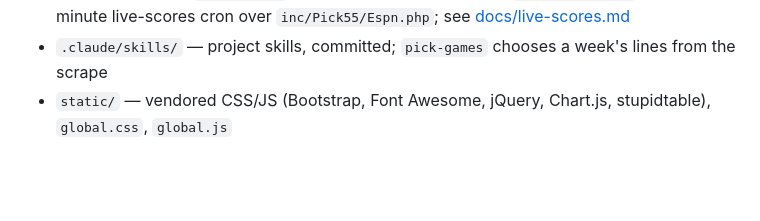
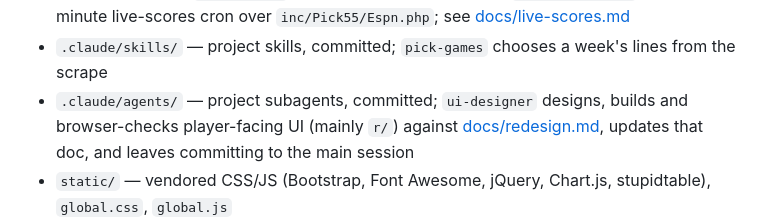
Before and after one commit to utexasscott/pick55, a Markdown page: CLAUDE.md, the part around the change. GitHub-like rendering; blank space fills up the shorter version.

Commit message:
Add ui-designer project subagent
Co-Authored-By: Claude Opus 5.5 (1M context) <noreply@anthropic.com>

```diff
--- a/CLAUDE.md
+++ b/CLAUDE.md
@@ -59,6 +59,7 @@ NFL/NCAA football confidence-pick pool. Plain PHP 7.x web app (no framework) usi
 - `inc/Pick55/Snippets/` — static `build(array $params)` HTML/email fragment renderers, each with a short `b(...)` shortcut
 - `scrape/` — VegasInsider odds scraper CLIs (`get-raw.php`, `parse-raw.php`, `run.php` for cron, `slate.php` for the `/pick-games` skill) over `inc/Pick55/VegasInsider.php`; output under git-ignored `scrape/raw/`; see [docs/odds-scraper.md](docs/odds-scraper.md). `live-scores.php` is the 10-minute live-scores cron over `inc/Pick55/Espn.php`; see [docs/live-scores.md](docs/live-scores.md)
 - `.claude/skills/` — project skills, committed; `pick-games` chooses a week's lines from the scrape
+- `.claude/agents/` — project subagents, committed; `ui-designer` designs, builds and browser-checks player-facing UI (mainly `r/`) against [docs/redesign.md](docs/redesign.md), updates that doc, and leaves committing to the main session
 - `static/` — vendored CSS/JS (Bootstrap, Font Awesome, jQuery, Chart.js, stupidtable), `global.css`, `global.js`
 - `scripts/` — droplet-side shell scripts (provisioning, git cutover, deploy); see [docs/deploy.md](docs/deploy.md)
 - `docs/` — project documentation (see above)
```
Also changed, not shown: .claude/agents/ui-designer.md (added, +71 -0 lines).
